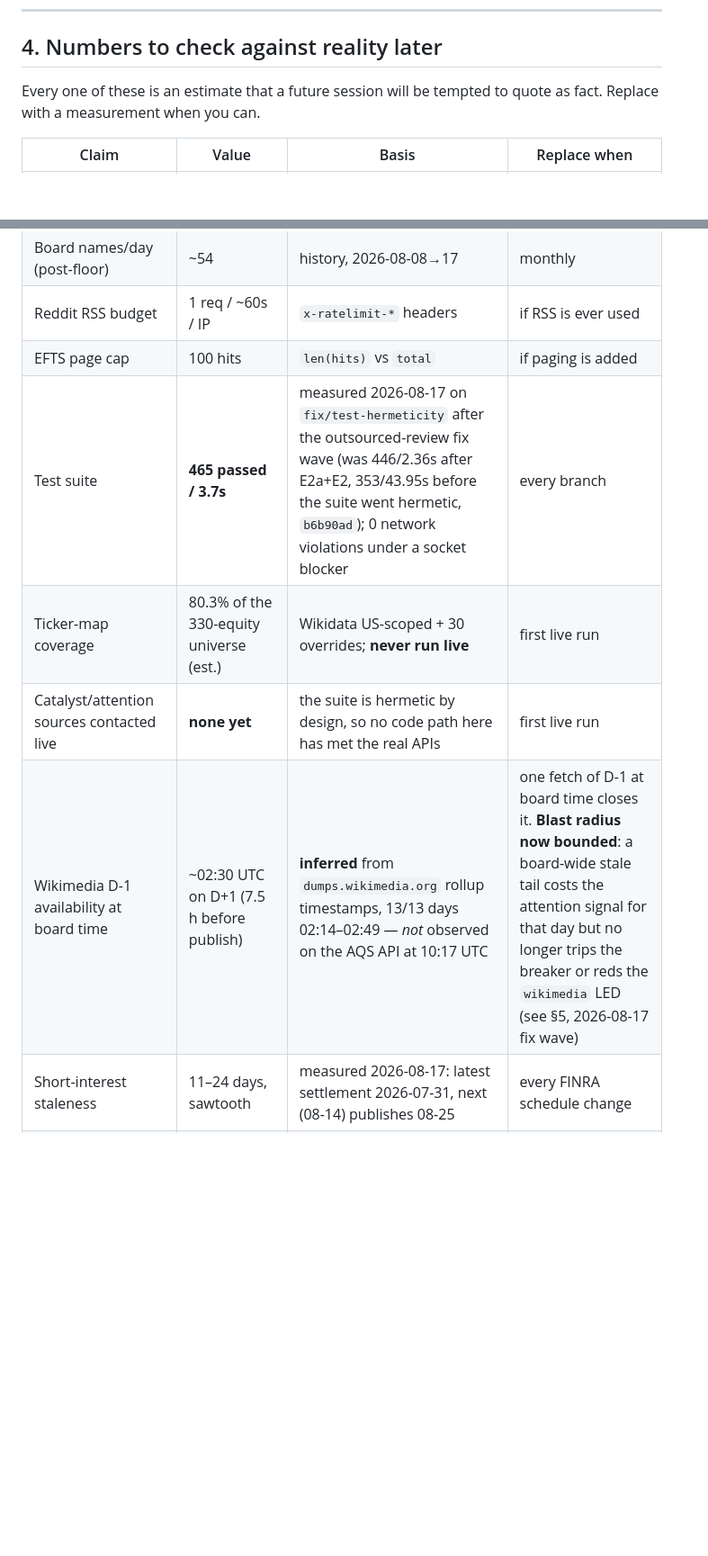
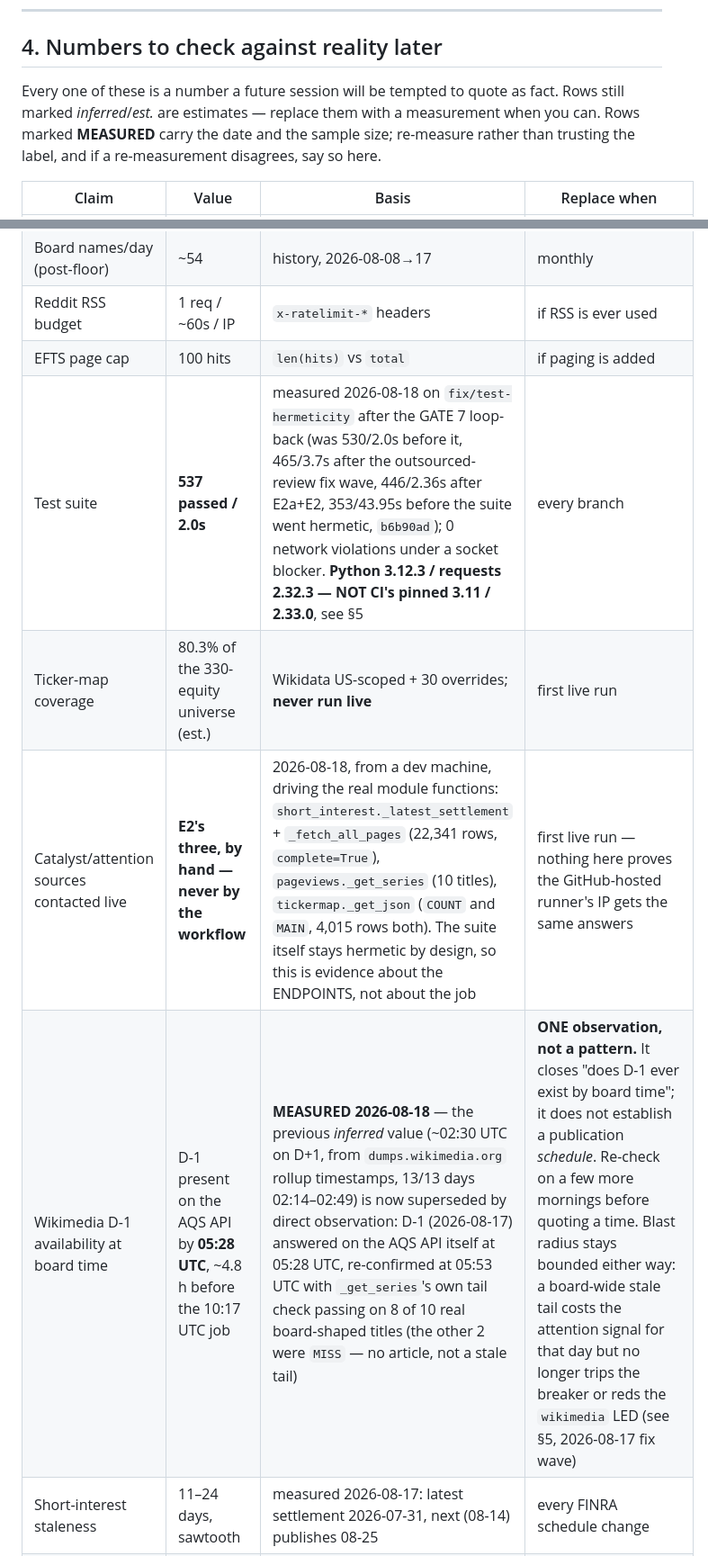
Before and after one commit to jtur671/reddit-signal-radar, a Markdown page: docs/HANDOFF.md, 2 parts joined by grey strips. Shown at 90% size. Drawn GitHub-style; blank space fills up the shorter version.

Commit message:
docs(handoff): close the D-1 question, and write down the WDQS margin
§4's biggest open question is CLOSED. "Wikimedia D-1 availability at board
time" was INFERRED from `dumps.wikimedia.org` rollup timestamps and had never
been observed on the AQS API itself. It has now been observed: D-1
(2026-08-17) answered on AQS at 05:28 UTC — ~4.8 h before the 10:17 UTC job —
re-confirmed at 05:53 UTC with `_get_series`'s own tail check passing on 8 of
10 real board-shaped titles (the other 2 were MISS: no article, not a stale
tail). Recorded as ONE observation, explicitly not a pattern: it closes "does
D-1 ever exist by board time", not "when is D-1 published".

New row: the WDQS MAIN query against WDQS's ~60 s silent-truncation wall. Worst
observed 40.3 s leaves ~20 s of headroom — the thinnest margin on the branch.
Measured across one morning it ran 4.2-40.3 s (n=7), the spread being WDQS's
own result cache rather than our query, so the row records the RANGE and names
40.3 s as the worst seen. It fails CLOSED (truncation makes COUNT != rows ->
refuse -> keep snapshot), so it is a degradation — a stale map for a month —
and never a bad map.

Two rows the same measurements falsified, corrected while here:

  - "Catalyst/attention sources contacted live: **none yet** — no code path
    here has met the real APIs." False as of today: FINRA (22,341 rows,
    complete), Wikimedia AQS (10 titles) and WDQS (COUNT + MAIN, 4,015 rows
    each) were all driven through the real module functions by hand. Restated
    as evidence about the ENDPOINTS, not about the job — nothing here proves a
    GitHub-hosted runner's IP gets the same answers.
  - Test suite 465/3.7s -> 537/2.0s, with the interpreter/dependency skew from
    §5 attached so the number is not read as CI-predictive.

Co-Authored-By: Claude Opus 5 (1M context) <noreply@anthropic.com>

```diff
--- a/docs/HANDOFF.md
+++ b/docs/HANDOFF.md
@@ -168,8 +168,10 @@ Two things it settled that were guesses before:
 
 ## 4. Numbers to check against reality later
 
-Every one of these is an estimate that a future session will be tempted to quote as
-fact. Replace with a measurement when you can.
+Every one of these is a number a future session will be tempted to quote as fact.
+Rows still marked *inferred*/*est.* are estimates — replace them with a measurement when
+you can. Rows marked **MEASURED** carry the date and the sample size; re-measure rather
+than trusting the label, and if a re-measurement disagrees, say so here.
 
 | Claim | Value | Basis | Replace when |
 |---|---|---|---|
@@ -179,10 +181,10 @@ fact. Replace with a measurement when you can.
 | Board names/day (post-floor) | ~54 | history, 2026-08-08→17 | monthly |
 | Reddit RSS budget | 1 req / ~60s / IP | `x-ratelimit-*` headers | if RSS is ever used |
 | EFTS page cap | 100 hits | `len(hits)` vs `total` | if paging is added |
-| Test suite | **465 passed / 3.7s** | measured 2026-08-17 on `fix/test-hermeticity` after the outsourced-review fix wave (was 446/2.36s after E2a+E2, 353/43.95s before the suite went hermetic, `b6b90ad`); 0 network violations under a socket blocker | every branch |
+| Test suite | **537 passed / 2.0s** | measured 2026-08-18 on `fix/test-hermeticity` after the GATE 7 loop-back (was 530/2.0s before it, 465/3.7s after the outsourced-review fix wave, 446/2.36s after E2a+E2, 353/43.95s before the suite went hermetic, `b6b90ad`); 0 network violations under a socket blocker. **Python 3.12.3 / requests 2.32.3 — NOT CI's pinned 3.11 / 2.33.0**, see §5 | every branch |
 | Ticker-map coverage | 80.3% of the 330-equity universe (est.) | Wikidata US-scoped + 30 overrides; **never run live** | first live run |
-| Catalyst/attention sources contacted live | **none yet** | the suite is hermetic by design, so no code path here has met the real APIs | first live run |
-| Wikimedia D-1 availability at board time | ~02:30 UTC on D+1 (7.5 h before publish) | **inferred** from `dumps.wikimedia.org` rollup timestamps, 13/13 days 02:14–02:49 — *not* observed on the AQS API at 10:17 UTC | one fetch of D-1 at board time closes it. **Blast radius now bounded**: a board-wide stale tail costs the attention signal for that day but no longer trips the breaker or reds the `wikimedia` LED (see §5, 2026-08-17 fix wave) |
+| Catalyst/attention sources contacted live | **E2's three, by hand — never by the workflow** | 2026-08-18, from a dev machine, driving the real module functions: `short_interest._latest_settlement` + `_fetch_all_pages` (22,341 rows, `complete=True`), `pageviews._get_series` (10 titles), `tickermap._get_json` (`COUNT` and `MAIN`, 4,015 rows both). The suite itself stays hermetic by design, so this is evidence about the ENDPOINTS, not about the job | first live run — nothing here proves the GitHub-hosted runner's IP gets the same answers |
+| Wikimedia D-1 availability at board time | D-1 present on the AQS API by **05:28 UTC**, ~4.8 h before the 10:17 UTC job | **MEASURED 2026-08-18** — the previous *inferred* value (~02:30 UTC on D+1, from `dumps.wikimedia.org` rollup timestamps, 13/13 days 02:14–02:49) is now superseded by direct observation: D-1 (2026-08-17) answered on the AQS API itself at 05:28 UTC, re-confirmed at 05:53 UTC with `_get_series`'s own tail check passing on 8 of 10 real board-shaped titles (the other 2 were `MISS` — no article, not a stale tail) | **ONE observation, not a pattern.** It closes "does D-1 ever exist by board time"; it does not establish a publication *schedule*. Re-check on a few more mornings before quoting a time. Blast radius stays bounded either way: a board-wide stale tail costs the attention signal for that day but no longer trips the breaker or reds the `wikimedia` LED (see §5, 2026-08-17 fix wave) |
 | Short-interest staleness | 11–24 days, sawtooth | measured 2026-08-17: latest settlement 2026-07-31, next (08-14) publishes 08-25 | every FINRA schedule change |
 | `about.py` ticker→article wrong-entity rate | **13.7%** (34 of 249 resolved) | measured 2026-08-17 against `origin/data` `about.json`, 420 tickers | after E2a lands — target 0.4% |
 | Ticker→article coverage | 59.3% of 420 → **80.3%** of the 330-equity universe | measured 2026-08-17; the other 90 are ETFs/crypto that cannot carry an exchange ticker statement | after E2a lands |
```
Also changed, not shown: other parts of docs/HANDOFF.md (+1 -0 lines).
